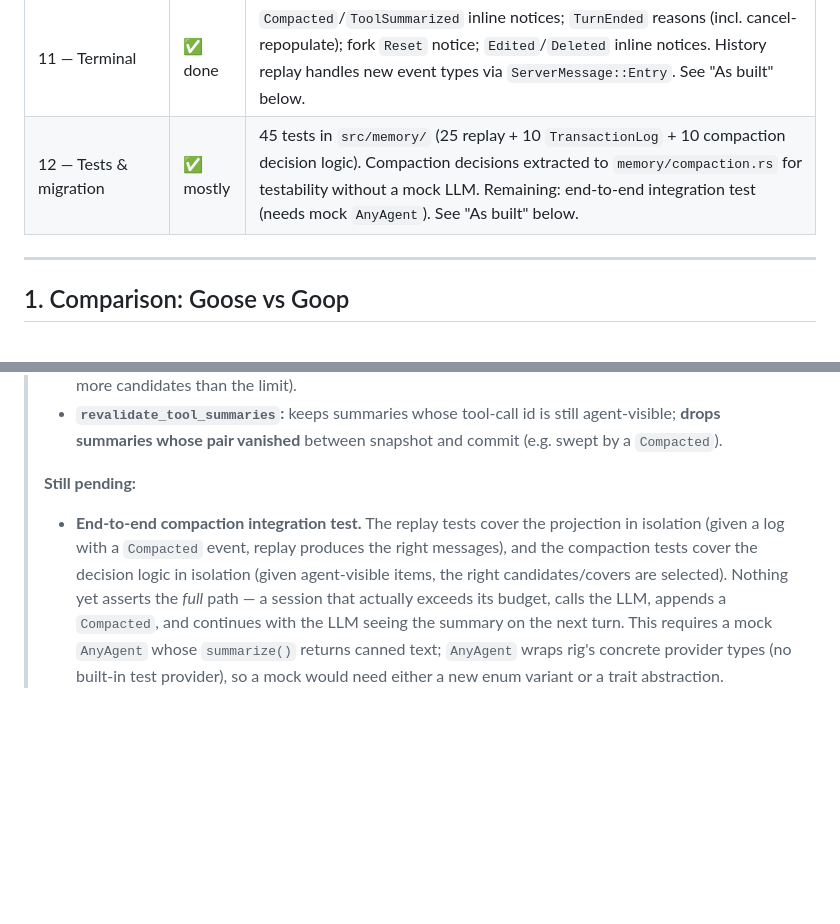
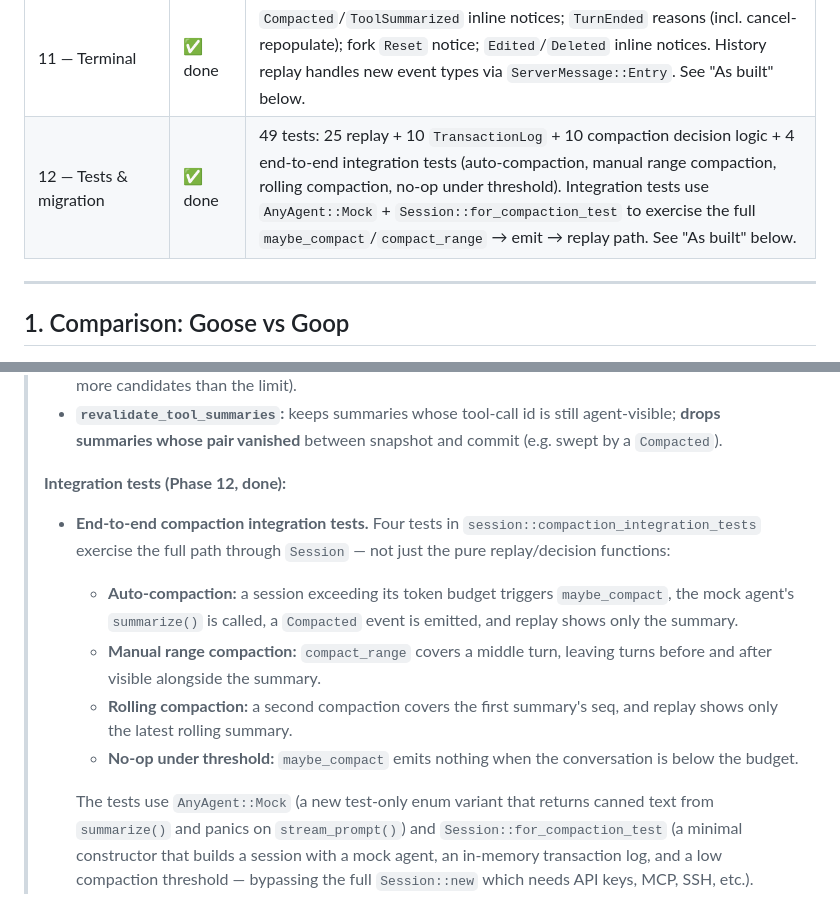
Before and after one commit to Tyler-Hardin/goop, a Markdown page: docs/compaction-redesign.md, 2 parts joined by grey strips. GitHub-like rendering; blank space fills up the shorter version.

Commit message:
docs: mark Phase 12 done — end-to-end integration tests complete

```diff
--- a/docs/compaction-redesign.md
+++ b/docs/compaction-redesign.md
@@ -21,7 +21,7 @@
 | 9 — Forking | ✅ done | |
 | 10 — Manual range compaction | ✅ done | `ClientMessage::CompactRange { covers }` + `Session::compact_range`; `covered_messages` pure helper in `memory/compaction.rs` (+3 tests). Replay unchanged (already generic). Web UI: header ⊟ toggle → select mode with per-message checkboxes → `SelectBar` footer with ✦ Compact / ✕ Done. |
 | 11 — Terminal | ✅ done | `Compacted`/`ToolSummarized` inline notices; `TurnEnded` reasons (incl. cancel-repopulate); fork `Reset` notice; `Edited`/`Deleted` inline notices. History replay handles new event types via `ServerMessage::Entry`. See "As built" below. |
-| 12 — Tests & migration | ✅ mostly | 45 tests in `src/memory/` (25 replay + 10 `TransactionLog` + 10 compaction decision logic). Compaction decisions extracted to `memory/compaction.rs` for testability without a mock LLM. Remaining: end-to-end integration test (needs mock `AnyAgent`). See "As built" below. |
+| 12 — Tests & migration | ✅ done | 49 tests: 25 replay + 10 `TransactionLog` + 10 compaction decision logic + 4 end-to-end integration tests (auto-compaction, manual range compaction, rolling compaction, no-op under threshold). Integration tests use `AnyAgent::Mock` + `Session::for_compaction_test` to exercise the full `maybe_compact`/`compact_range` → emit → replay path. See "As built" below. |
 
 ---
 
@@ -1607,15 +1607,24 @@ happened:
 >   still agent-visible; **drops summaries whose pair vanished** between
 >   snapshot and commit (e.g. swept by a `Compacted`).
 >
-> **Still pending:**
->
-> - **End-to-end compaction integration test.** The replay tests cover the
->   projection in isolation (given a log with a `Compacted` event, replay
->   produces the right messages), and the compaction tests cover the decision
->   logic in isolation (given agent-visible items, the right candidates/covers
->   are selected).  Nothing yet asserts the *full* path — a session that
->   actually exceeds its budget, calls the LLM, appends a `Compacted`, and
->   continues with the LLM seeing the summary on the next turn.  This requires
->   a mock `AnyAgent` whose `summarize()` returns canned text; `AnyAgent`
->   wraps rig's concrete provider types (no built-in test provider), so a mock
->   would need either a new enum variant or a trait abstraction.
+> **Integration tests (Phase 12, done):**
+>
+> - **End-to-end compaction integration tests.** Four tests in
+>   `session::compaction_integration_tests` exercise the full path through
+>   `Session` — not just the pure replay/decision functions:
+>   - **Auto-compaction:** a session exceeding its token budget triggers
+>     `maybe_compact`, the mock agent's `summarize()` is called, a `Compacted`
+>     event is emitted, and replay shows only the summary.
+>   - **Manual range compaction:** `compact_range` covers a middle turn,
+>     leaving turns before and after visible alongside the summary.
+>   - **Rolling compaction:** a second compaction covers the first summary's
+>     seq, and replay shows only the latest rolling summary.
+>   - **No-op under threshold:** `maybe_compact` emits nothing when the
+>     conversation is below the budget.
+>
+>   The tests use `AnyAgent::Mock` (a new test-only enum variant that returns
+>   canned text from `summarize()` and panics on `stream_prompt()`) and
+>   `Session::for_compaction_test` (a minimal constructor that builds a session
+>   with a mock agent, an in-memory transaction log, and a low compaction
+>   threshold — bypassing the full `Session::new` which needs API keys, MCP,
+>   SSH, etc.).
```
